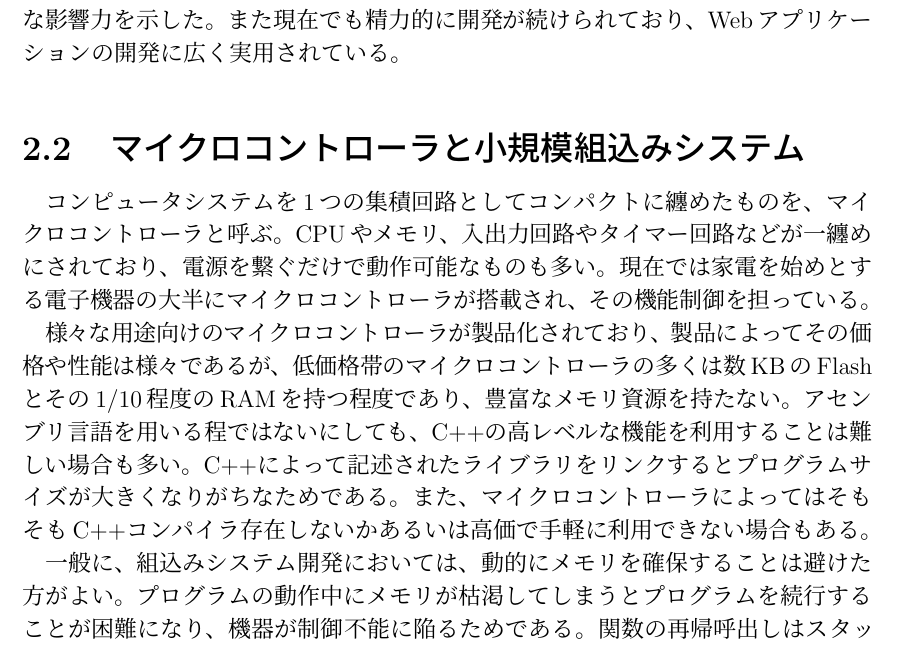
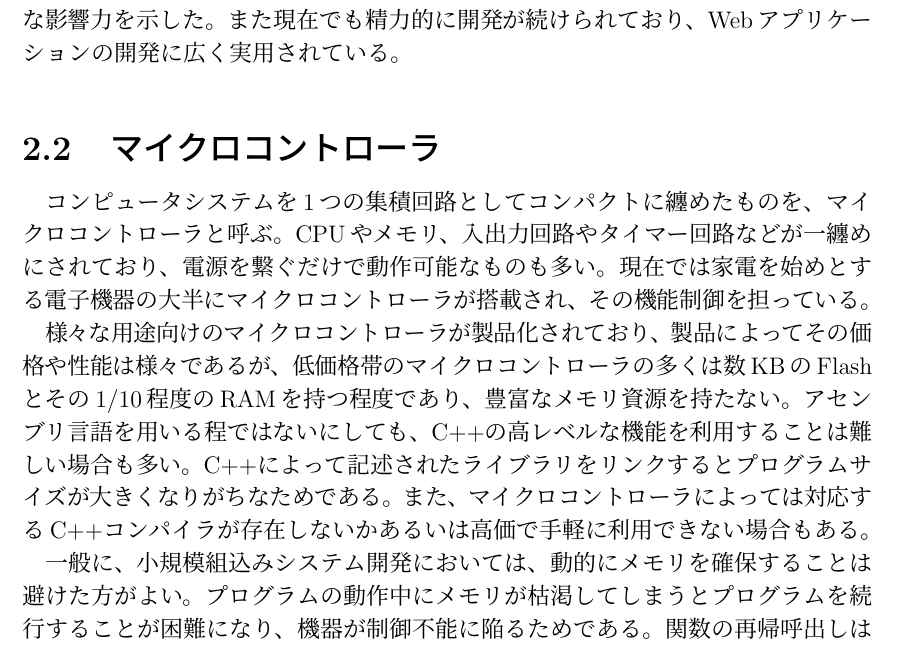
Before and after one commit to sfrp/mthesis, a LaTeX thesis (tex/main.tex, which reads tex/chapters/02.background.tex): part of page 8 of 42, cut so that both start at the same text. Compiled offline with pLaTeX and dvipdfmx.

Commit message:
[tex][2章]表現の調整 thanks to mthesis-0.1.0_tw_ch1_ch2.pdf

```diff
--- a/tex/chapters/02.background.tex
+++ b/tex/chapters/02.background.tex
@@ -35,7 +35,7 @@ ElmはFRPの手法をHaskellの外の世界に持ち出すことに成功した
 また現在でも精力的に開発が続けられており、Webアプリケーションの開発に広く実用されている。
 
 
-\section{マイクロコントローラと小規模組込みシステム}
+\section{マイクロコントローラ}
 コンピュータシステムを1つの集積回路としてコンパクトに纏めたものを、マイクロコントローラと呼ぶ。
 CPUやメモリ、入出力回路やタイマー回路などが一纏めにされており、電源を繋ぐだけで動作可能なものも多い。
 現在では家電を始めとする電子機器の大半にマイクロコントローラが搭載され、その機能制御を担っている。
@@ -44,9 +44,9 @@ CPUやメモリ、入出力回路やタイマー回路などが一纏めにさ
 低価格帯のマイクロコントローラの多くは数KBのFlashとその1/10程度のRAMを持つ程度であり、豊富なメモリ資源を持たない。
 アセンブリ言語を用いる程ではないにしても、C++の高レベルな機能を利用することは難しい場合も多い。
 C++によって記述されたライブラリをリンクするとプログラムサイズが大きくなりがちなためである。
-また、マイクロコントローラによってはそもそもC++コンパイラ存在しないかあるいは高価で手軽に利用できない場合もある。
+また、マイクロコントローラによっては対応するC++コンパイラが存在しないかあるいは高価で手軽に利用できない場合もある。
 
-一般に、組込みシステム開発においては、動的にメモリを確保することは避けた方がよい。
+一般に、小規模組込みシステム開発においては、動的にメモリを確保することは避けた方がよい。
 プログラムの動作中にメモリが枯渇してしまうとプログラムを続行することが困難になり、機器が制御不能に陥るためである。
 関数の再帰呼出しはスタック領域におけるメモリの動的確保であるため、これも避けた方がよい。
 C++のSTLを始めとする、暗黙的にメモリの動的確保を行うライブラリには注意が必要である。
```
